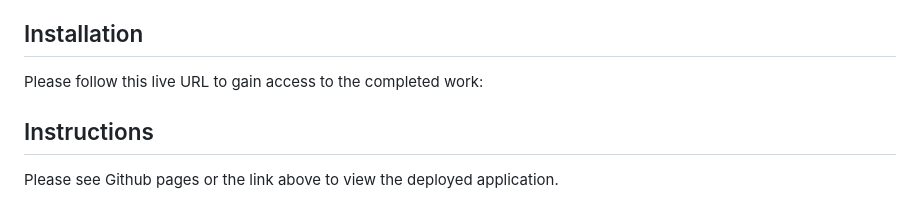
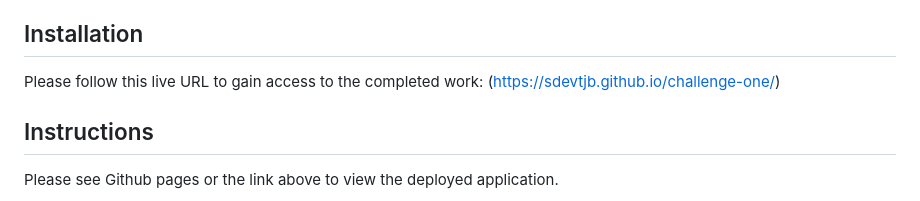
Before and after one commit to SDevTJB/Challenge-One, a Markdown page: README.md, the part around the change. Drawn GitHub-style.

```diff
--- a/README.md
+++ b/README.md
@@ -11,7 +11,7 @@ The following changes have also been implemented:
 
 ## Installation
 
-Please follow this live URL to gain access to the completed work:
+Please follow this live URL to gain access to the completed work: (https://sdevtjb.github.io/challenge-one/)
 
 
 ## Instructions
```
